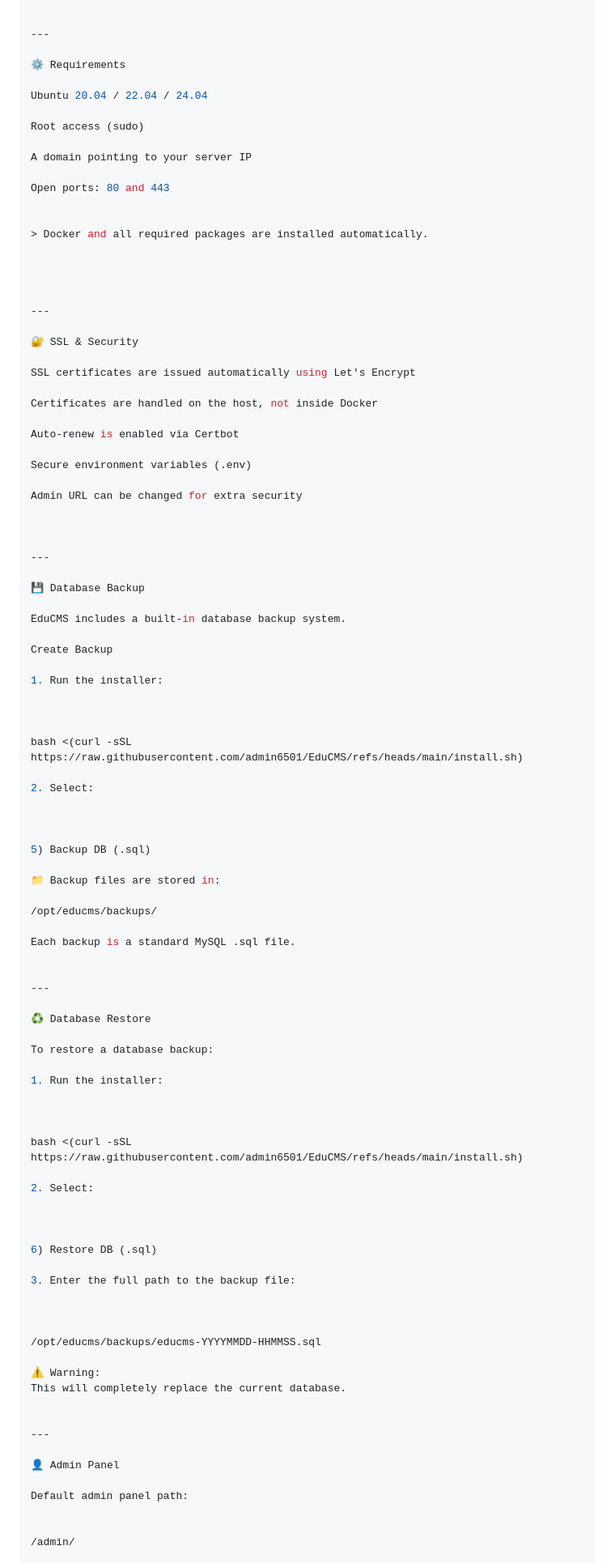
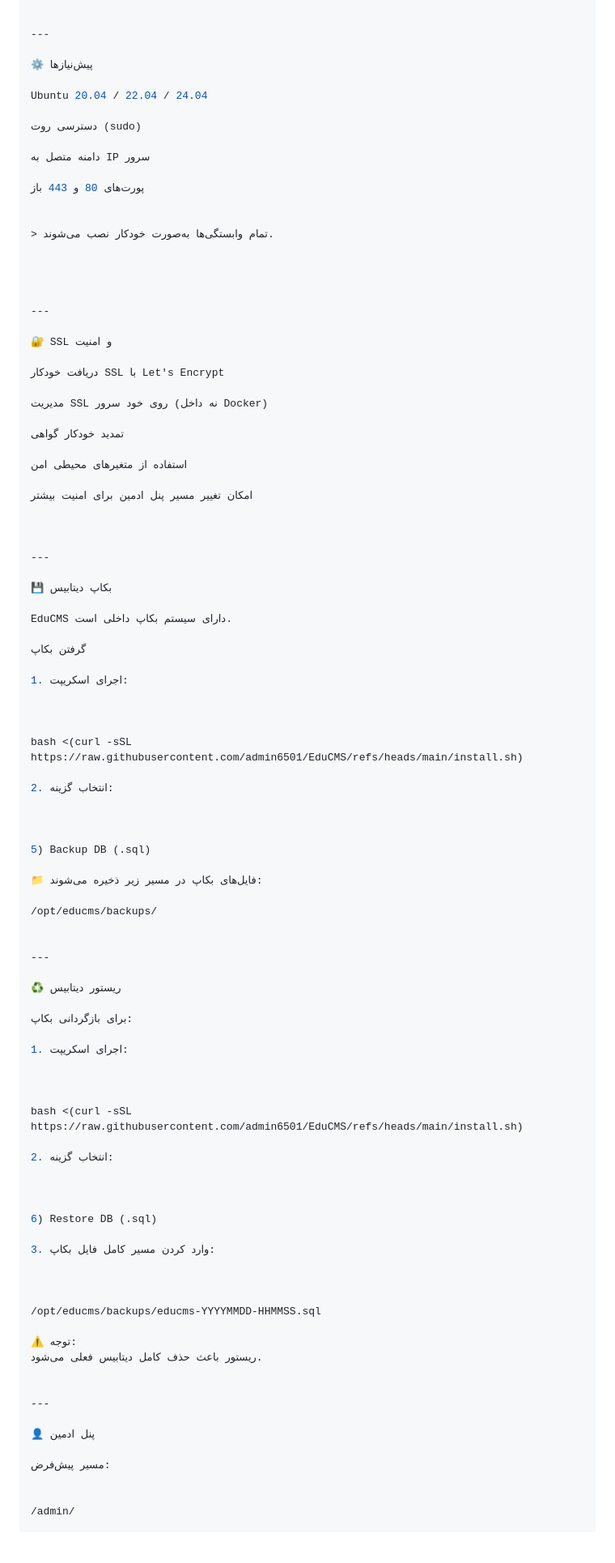
Before and after one commit to admin6501/EduCMS, a Markdown page: README.md, the part around one of its changes. Shown at 81% size. Rendered like a GitHub page; blank space fills up the shorter version.

```diff
--- a/README.md
+++ b/README.md
@@ -80,98 +78,96 @@ After running the command, you will see:
 
 ---
 
-⚙️ Requirements
+⚙️ پیش‌نیازها
 
 Ubuntu 20.04 / 22.04 / 24.04
 
-Root access (sudo)
+دسترسی روت (sudo)
 
-A domain pointing to your server IP
+دامنه متصل به IP سرور
 
-Open ports: 80 and 443
+پورت‌های 80 و 443 باز
 
 
-> Docker and all required packages are installed automatically.
+> تمام وابستگی‌ها به‌صورت خودکار نصب می‌شوند.
 
 
 
 
 ---
 
-🔐 SSL & Security
+🔐 SSL و امنیت
 
-SSL certificates are issued automatically using Let's Encrypt
+دریافت خودکار SSL با Let's Encrypt
 
-Certificates are handled on the host, not inside Docker
+مدیریت SSL روی خود سرور (نه داخل Docker)
 
-Auto-renew is enabled via Certbot
+تمدید خودکار گواهی
 
-Secure environment variables (.env)
+استفاده از متغیرهای محیطی امن
 
-Admin URL can be changed for extra security
+امکان تغییر مسیر پنل ادمین برای امنیت بیشتر
 
 
 
 ---
 
-💾 Database Backup
+💾 بکاپ دیتابیس
 
-EduCMS includes a built-in database backup system.
+EduCMS دارای سیستم بکاپ داخلی است.
 
-Create Backup
+گرفتن بکاپ
 
-1. Run the installer:
+1. اجرای اسکریپت:
 
 
 
 bash <(curl -sSL https://raw.githubusercontent.com/admin6501/EduCMS/refs/heads/main/install.sh)
 
-2. Select:
+2. انتخاب گزینه:
 
 
 
 5) Backup DB (.sql)
 
-📁 Backup files are stored in:
+📁 فایل‌های بکاپ در مسیر زیر ذخیره می‌شوند:
 
 /opt/educms/backups/
-
-Each backup is a standard MySQL .sql file.
 
 
 ---
 
-♻️ Database Restore
+♻️ ریستور دیتابیس
 
-To restore a database backup:
+برای بازگردانی بکاپ:
 
-1. Run the installer:
+1. اجرای اسکریپت:
 
 
 
 bash <(curl -sSL https://raw.githubusercontent.com/admin6501/EduCMS/refs/heads/main/install.sh)
 
-2. Select:
+2. انتخاب گزینه:
 
 
 
 6) Restore DB (.sql)
 
-3. Enter the full path to the backup file:
+3. وارد کردن مسیر کامل فایل بکاپ:
 
 
 
 /opt/educms/backups/educms-YYYYMMDD-HHMMSS.sql
 
-⚠️ Warning:
-This will completely replace the current database.
+⚠️ توجه:
+ریستور باعث حذف کامل دیتابیس فعلی می‌شود.
 
 
 ---
 
-👤 Admin Panel
+👤 پنل ادمین
 
-Default admin panel path:
+مسیر پیش‌فرض:
 
 
 /admin/
```
Also changed, not shown: other parts of README.md (+78 -110 lines).
